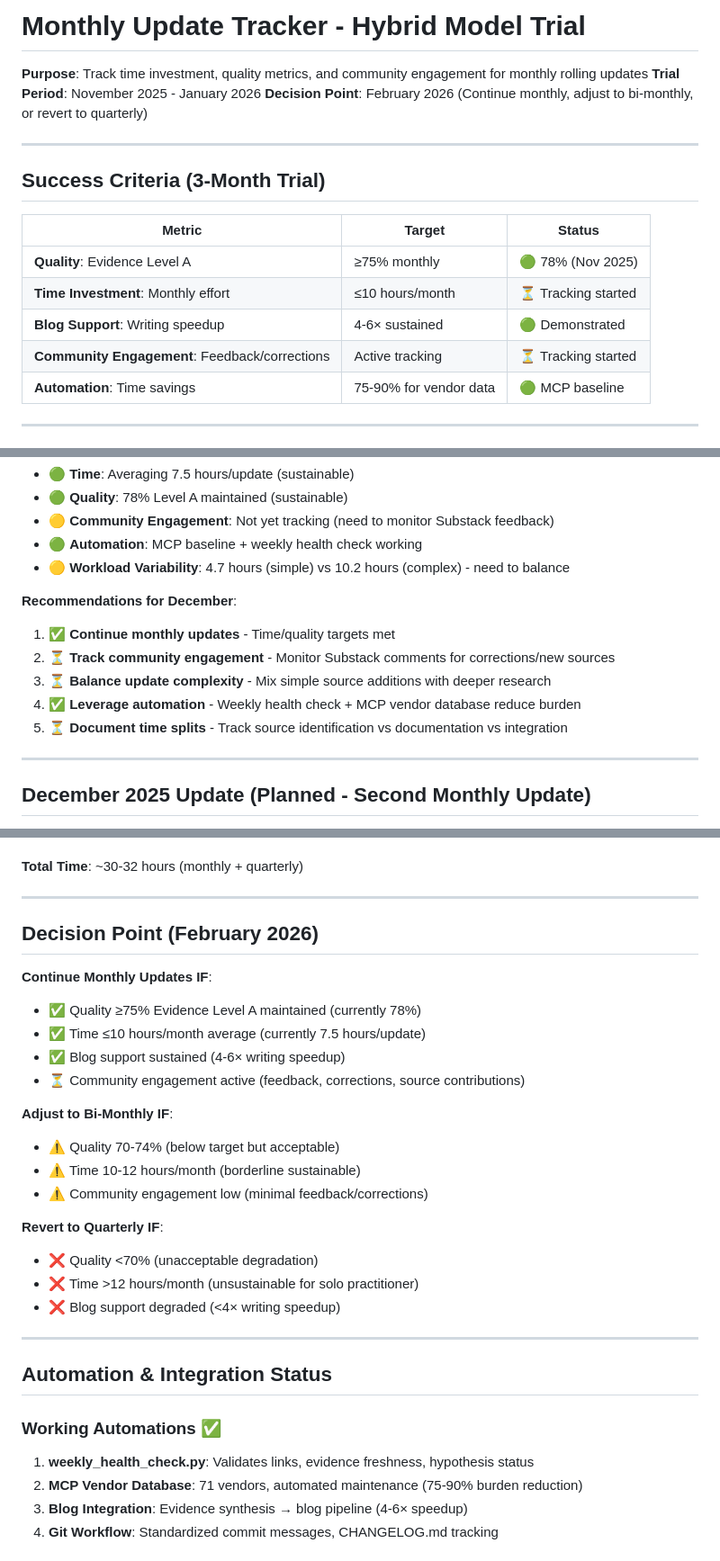
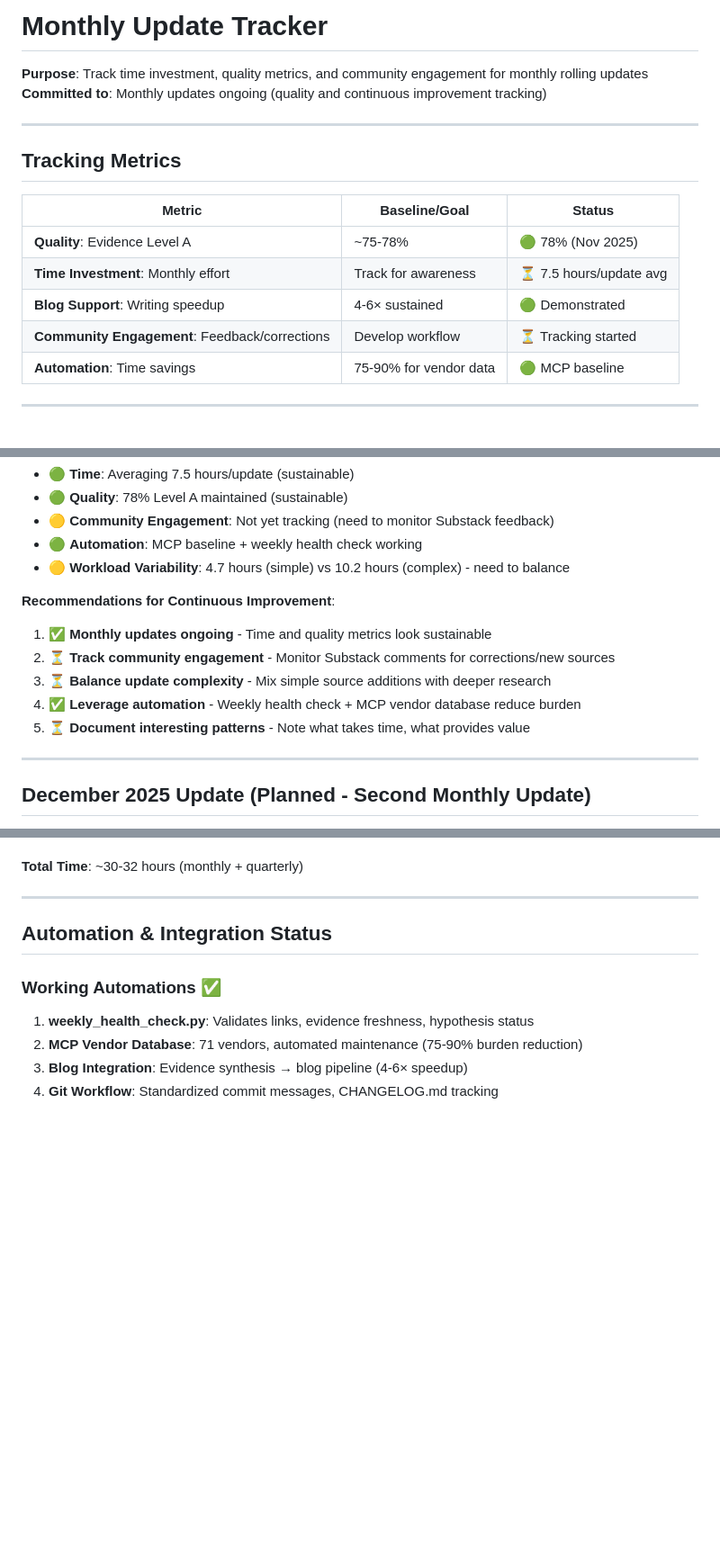
Before and after one commit to flying-coyote/security-data-literature-review, a Markdown page: monthly-update-tracker.md, 3 parts joined by grey strips. Shown at 90% size. GitHub-like rendering; blank space fills up the shorter version.

```diff
--- a/monthly-update-tracker.md
+++ b/monthly-update-tracker.md
@@ -1,19 +1,18 @@
-# Monthly Update Tracker - Hybrid Model Trial
+# Monthly Update Tracker
 
 **Purpose**: Track time investment, quality metrics, and community engagement for monthly rolling updates
-**Trial Period**: November 2025 - January 2026
-**Decision Point**: February 2026 (Continue monthly, adjust to bi-monthly, or revert to quarterly)
+**Committed to**: Monthly updates ongoing (quality and continuous improvement tracking)
 
 ---
 
-## Success Criteria (3-Month Trial)
+## Tracking Metrics
 
-| Metric | Target | Status |
+| Metric | Baseline/Goal | Status |
 |--------|--------|--------|
-| **Quality**: Evidence Level A | ≥75% monthly | 🟢 78% (Nov 2025) |
-| **Time Investment**: Monthly effort | ≤10 hours/month | ⏳ Tracking started |
+| **Quality**: Evidence Level A | ~75-78% | 🟢 78% (Nov 2025) |
+| **Time Investment**: Monthly effort | Track for awareness | ⏳ 7.5 hours/update avg |
 | **Blog Support**: Writing speedup | 4-6× sustained | 🟢 Demonstrated |
-| **Community Engagement**: Feedback/corrections | Active tracking | ⏳ Tracking started |
+| **Community Engagement**: Feedback/corrections | Develop workflow | ⏳ Tracking started |
 | **Automation**: Time savings | 75-90% for vendor data | 🟢 MCP baseline |
 
 ---
@@ -121,12 +120,12 @@
 - 🟢 **Automation**: MCP baseline + weekly health check working
 - 🟡 **Workload Variability**: 4.7 hours (simple) vs 10.2 hours (complex) - need to balance
 
-**Recommendations for December**:
-1. ✅ **Continue monthly updates** - Time/quality targets met
+**Recommendations for Continuous Improvement**:
+1. ✅ **Monthly updates ongoing** - Time and quality metrics look sustainable
 2. ⏳ **Track community engagement** - Monitor Substack comments for corrections/new sources
 3. ⏳ **Balance update complexity** - Mix simple source additions with deeper research
 4. ✅ **Leverage automation** - Weekly health check + MCP vendor database reduce burden
-5. ⏳ **Document time splits** - Track source identification vs documentation vs integration
+5. ⏳ **Document interesting patterns** - Note what takes time, what provides value
 
 ---
 
@@ -168,26 +167,6 @@
 - [ ] Evidence Level A quality restoration (target: 77-79%)
 
 **Total Time**: ~30-32 hours (monthly + quarterly)
-
----
-
-## Decision Point (February 2026)
-
-**Continue Monthly Updates IF**:
-- ✅ Quality ≥75% Evidence Level A maintained (currently 78%)
-- ✅ Time ≤10 hours/month average (currently 7.5 hours/update)
-- ✅ Blog support sustained (4-6× writing speedup)
-- ⏳ Community engagement active (feedback, corrections, source contributions)
-
-**Adjust to Bi-Monthly IF**:
-- ⚠️ Quality 70-74% (below target but acceptable)
-- ⚠️ Time 10-12 hours/month (borderline sustainable)
-- ⚠️ Community engagement low (minimal feedback/corrections)
-
-**Revert to Quarterly IF**:
-- ❌ Quality <70% (unacceptable degradation)
-- ❌ Time >12 hours/month (unsustainable for solo practitioner)
-- ❌ Blog support degraded (<4× writing speedup)
 
 ---
 
```
Also changed, not shown: other parts of monthly-update-tracker.md (+1 -1 lines), .claude/CLAUDE.md (+14 -18 lines).
